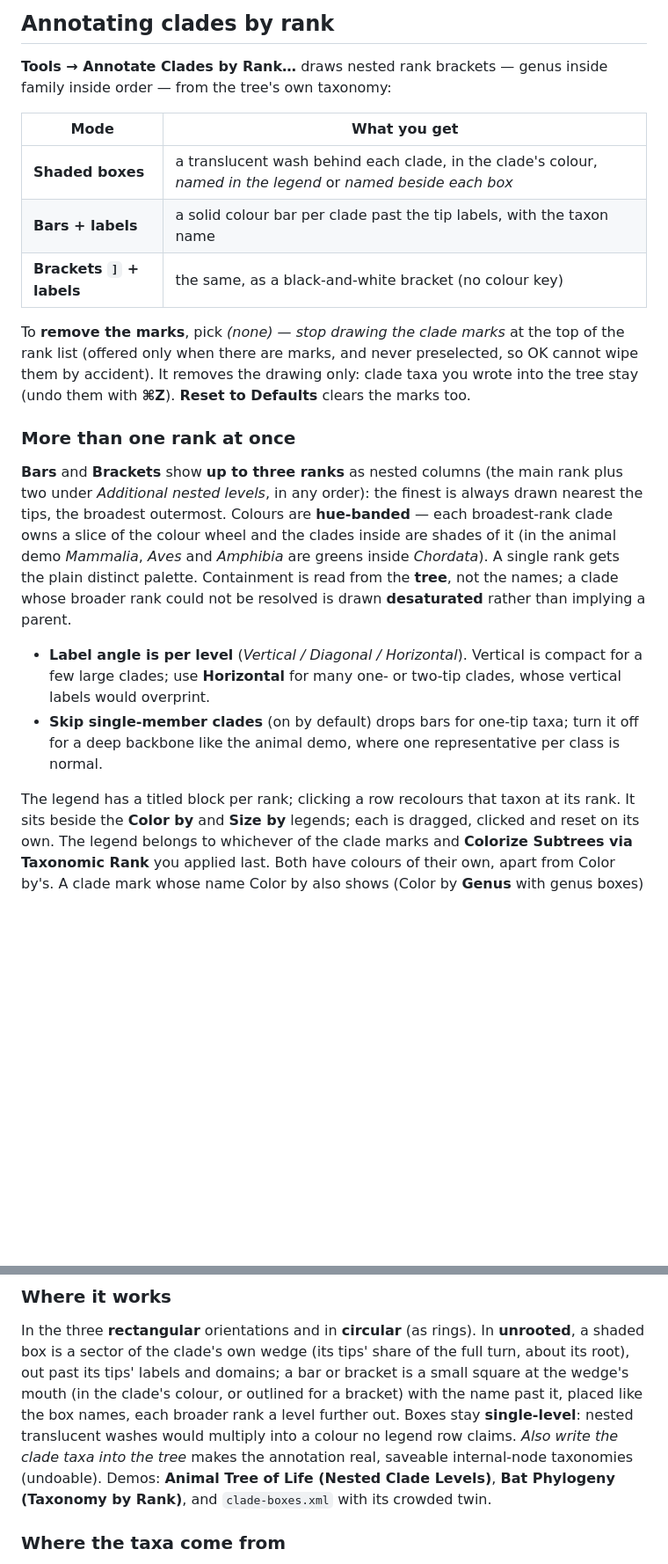
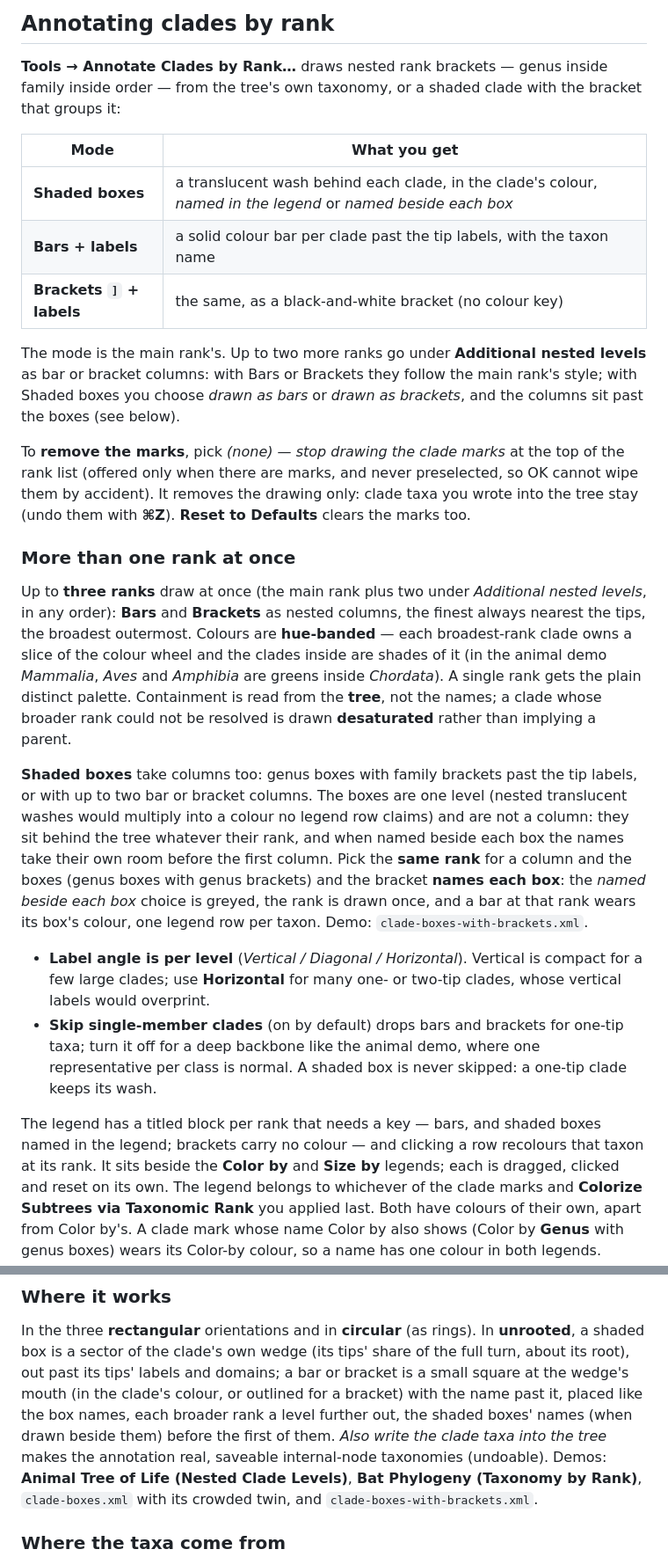
Before and after one commit to cmzmasek/archaeopteryx, a Markdown page: README.md, 2 parts joined by grey strips. Shown at 88% size. Rendered like a GitHub page; blank space fills up the shorter version.

Commit message:
Manual: shaded clade boxes with bar or bracket columns (0.11.200)
Co-Authored-By: Claude Fable 5.1 <noreply@anthropic.com>

```diff
--- a/README.md
+++ b/README.md
@@ -1095,7 +1095,8 @@ The map, entropy and frequencies panels are not imported.
 ## Annotating clades by rank
 
 **Tools → Annotate Clades by Rank…** draws nested rank brackets — genus inside family
-inside order — from the tree's own taxonomy:
+inside order — from the tree's own taxonomy, or a shaded clade with the bracket that
+groups it:
 
 | Mode | What you get |
 | --- | --- |
@@ -1103,6 +1104,11 @@ inside order — from the tree's own taxonomy:
 | **Bars + labels** | a solid colour bar per clade past the tip labels, with the taxon name |
 | **Brackets `]` + labels** | the same, as a black-and-white bracket (no colour key) |
 
+The mode is the main rank's. Up to two more ranks go under **Additional nested levels** as
+bar or bracket columns: with Bars or Brackets they follow the main rank's style; with
+Shaded boxes you choose *drawn as bars* or *drawn as brackets*, and the columns sit past
+the boxes (see below).
+
 To **remove the marks**, pick *(none) — stop drawing the clade marks* at the top of the
 rank list (offered only when there are marks, and never preselected, so OK cannot wipe
 them by accident). It removes the drawing only: clade taxa you wrote into the tree stay
@@ -1110,22 +1116,33 @@ them by accident). It removes the drawing only: clade taxa you wrote into the tr
 
 ### More than one rank at once
 
-**Bars** and **Brackets** show **up to three ranks** as nested columns (the main rank plus
-two under *Additional nested levels*, in any order): the finest is always drawn nearest
-the tips, the broadest outermost. Colours are **hue-banded** — each broadest-rank clade
-owns a slice of the colour wheel and the clades inside are shades of it (in the animal
-demo *Mammalia*, *Aves* and *Amphibia* are greens inside *Chordata*). A single rank gets
-the plain distinct palette. Containment is read from the **tree**, not the names; a clade
-whose broader rank could not be resolved is drawn **desaturated** rather than implying a
-parent.
+Up to **three ranks** draw at once (the main rank plus two under *Additional nested
+levels*, in any order): **Bars** and **Brackets** as nested columns, the finest always
+nearest the tips, the broadest outermost. Colours are **hue-banded** — each broadest-rank
+clade owns a slice of the colour wheel and the clades inside are shades of it (in the
+animal demo *Mammalia*, *Aves* and *Amphibia* are greens inside *Chordata*). A single rank
+gets the plain distinct palette. Containment is read from the **tree**, not the names; a
+clade whose broader rank could not be resolved is drawn **desaturated** rather than
+implying a parent.
+
+**Shaded boxes** take columns too: genus boxes with family brackets past the tip labels,
+or with up to two bar or bracket columns. The boxes are one level (nested translucent
+washes would multiply into a colour no legend row claims) and are not a column: they sit
+behind the tree whatever their rank, and when named beside each box the names take their
+own room before the first column. Pick the **same rank** for a column and the boxes (genus
+boxes with genus brackets) and the bracket **names each box**: the *named beside each box*
+choice is greyed, the rank is drawn once, and a bar at that rank wears its box's colour,
+one legend row per taxon. Demo: `clade-boxes-with-brackets.xml`.
 
 - **Label angle is per level** (*Vertical / Diagonal / Horizontal*). Vertical is compact
   for a few large clades; use **Horizontal** for many one- or two-tip clades, whose
   vertical labels would overprint.
-- **Skip single-member clades** (on by default) drops bars for one-tip taxa; turn it off
-  for a deep backbone like the animal demo, where one representative per class is normal.
-
-The legend has a titled block per rank; clicking a row recolours that taxon at its rank. It
+- **Skip single-member clades** (on by default) drops bars and brackets for one-tip taxa; turn
+  it off for a deep backbone like the animal demo, where one representative per class is
+  normal. A shaded box is never skipped: a one-tip clade keeps its wash.
+
+The legend has a titled block per rank that needs a key — bars, and shaded boxes named in
+the legend; brackets carry no colour — and clicking a row recolours that taxon at its rank. It
 sits beside the **Color by** and **Size by** legends; each is dragged, clicked and reset on
 its own. The legend belongs to whichever of the clade marks and **Colorize Subtrees via
 Taxonomic Rank** you applied last. Both have colours of their own, apart from Color by's. A
@@ -1146,12 +1163,11 @@ In the three **rectangular** orientations and in **circular** (as rings). In **u
 a shaded box is a sector of the clade's own wedge (its tips' share of the full turn, about
 its root), out past its tips' labels and domains; a bar or bracket is a small square at the
 wedge's mouth (in the clade's colour, or outlined for a bracket) with the name past it,
-placed like the box names, each broader rank a level further out.
-Boxes stay **single-level**: nested translucent washes would multiply into a colour no
-legend row claims. *Also write the clade taxa into the tree* makes the annotation real,
-saveable internal-node taxonomies (undoable). Demos: **Animal Tree of Life (Nested Clade
-Levels)**, **Bat Phylogeny (Taxonomy by Rank)**, and `clade-boxes.xml` with its crowded
-twin.
+placed like the box names, each broader rank a level further out, the shaded boxes' names
+(when drawn beside them) before the first of them. *Also write the clade taxa into the
+tree* makes the annotation real, saveable internal-node taxonomies (undoable). Demos:
+**Animal Tree of Life (Nested Clade Levels)**, **Bat Phylogeny (Taxonomy by Rank)**,
+`clade-boxes.xml` with its crowded twin, and `clade-boxes-with-brackets.xml`.
 
 ### Where the taxa come from
 
```
